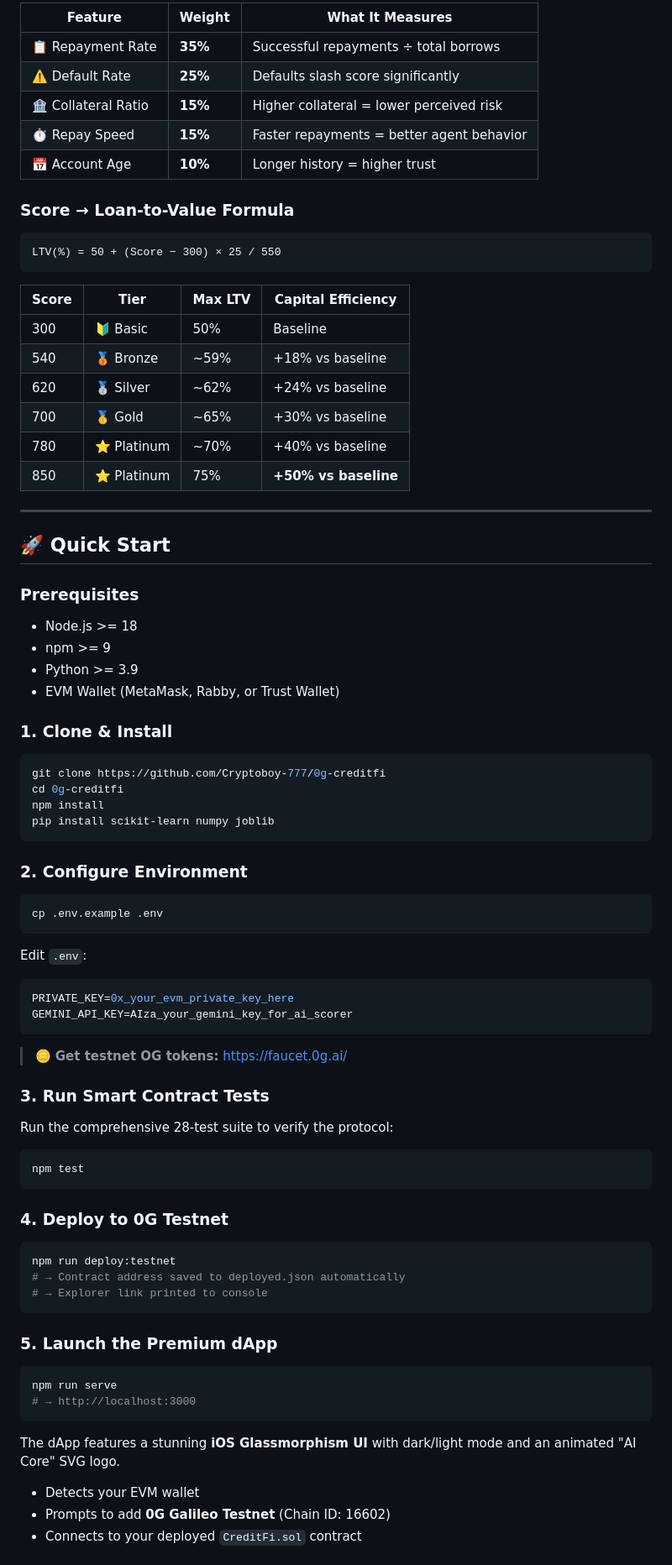
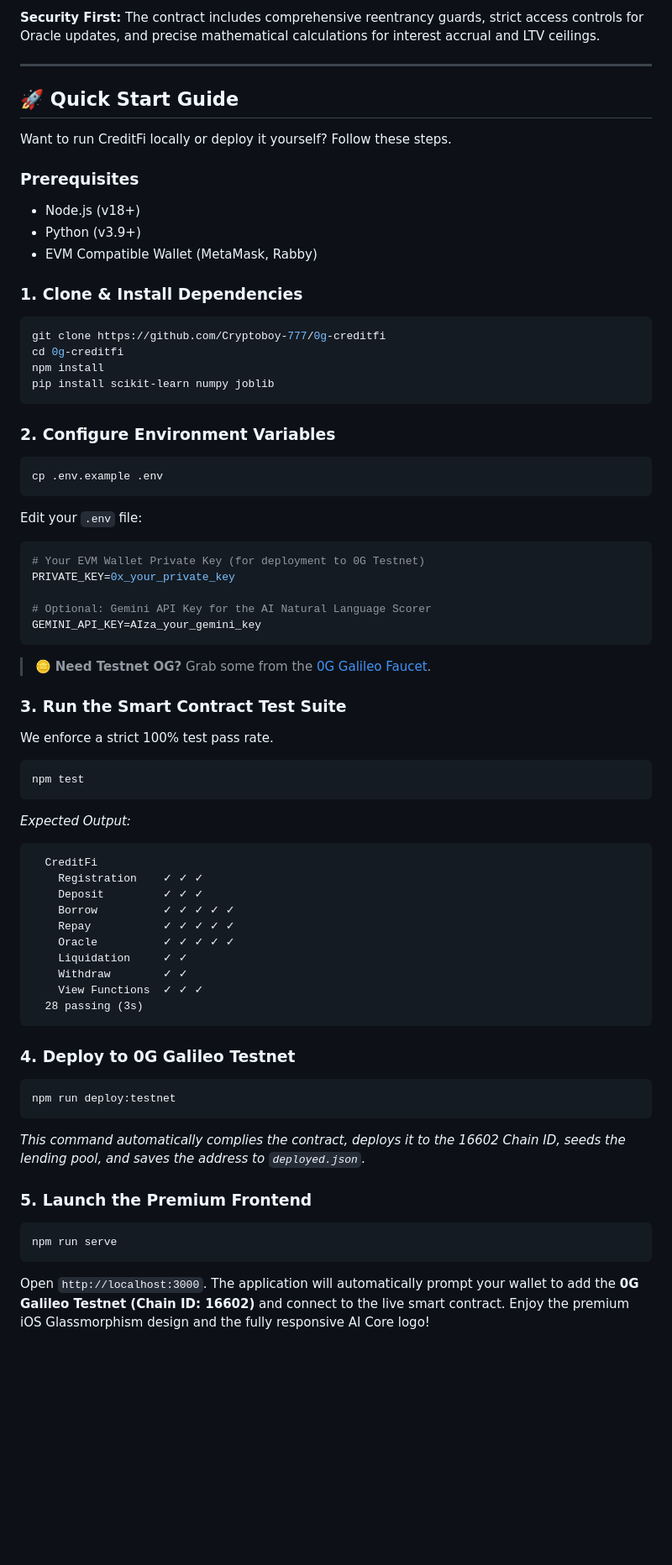
Before and after one commit to Cyptoboy777/Og-creditfi, a Markdown page: README.md, the part around one of its changes. Shown at 84% size. GitHub-like rendering; blank space fills up the shorter version.

Commit message:
docs: deeply expand README with vision, architecture, and scoring details

````diff
--- a/README.md
+++ b/README.md
@@ -96,39 +163,19 @@ Range: 300 (High-Risk) → 850 (Prime)
 ```
 
-| Feature | Weight | What It Measures |
-|---|---|---|
-| 📋 Repayment Rate | **35%** | Successful repayments ÷ total borrows |
-| ⚠️ Default Rate | **25%** | Defaults slash score significantly |
-| 🏦 Collateral Ratio | **15%** | Higher collateral = lower perceived risk |
-| ⏱️ Repay Speed | **15%** | Faster repayments = better agent behavior |
-| 📅 Account Age | **10%** | Longer history = higher trust |
-
-### Score → Loan-to-Value Formula
-
-```
-LTV(%) = 50 + (Score − 300) × 25 / 550
-```
-
-| Score | Tier | Max LTV | Capital Efficiency |
-|---|---|---|---|
-| 300 | 🔰 Basic | 50% | Baseline |
-| 540 | 🥉 Bronze | ~59% | +18% vs baseline |
-| 620 | 🥈 Silver | ~62% | +24% vs baseline |
-| 700 | 🥇 Gold | ~65% | +30% vs baseline |
-| 780 | ⭐ Platinum | ~70% | +40% vs baseline |
-| 850 | ⭐ Platinum | 75% | **+50% vs baseline** |
+**Security First:** The contract includes comprehensive reentrancy guards, strict access controls for Oracle updates, and precise mathematical calculations for interest accrual and LTV ceilings.
 
 ---
 
-## 🚀 Quick Start
+## 🚀 Quick Start Guide
+
+Want to run CreditFi locally or deploy it yourself? Follow these steps.
 
 ### Prerequisites
-- Node.js >= 18
-- npm >= 9
-- Python >= 3.9
-- EVM Wallet (MetaMask, Rabby, or Trust Wallet)
+- Node.js (v18+)
+- Python (v3.9+)
+- EVM Compatible Wallet (MetaMask, Rabby)
 
-### 1. Clone & Install
+### 1. Clone & Install Dependencies
 ```bash
 git clone https://github.com/Cryptoboy-777/0g-creditfi
 cd 0g-creditfi
@@ -136,39 +183,49 @@ npm install
 pip install scikit-learn numpy joblib
 ```
 
-### 2. Configure Environment
+### 2. Configure Environment Variables
 ```bash
 cp .env.example .env
 ```
+Edit your `.env` file:
+```env
+# Your EVM Wallet Private Key (for deployment to 0G Testnet)
+PRIVATE_KEY=0x_your_private_key
 
-Edit `.env`:
-```env
-PRIVATE_KEY=0x_your_evm_private_key_here
-GEMINI_API_KEY=AIza_your_gemini_key_for_ai_scorer
+# Optional: Gemini API Key for the AI Natural Language Scorer
+GEMINI_API_KEY=AIza_your_gemini_key
 ```
+> 🪙 **Need Testnet OG?** Grab some from the [0G Galileo Faucet](https://faucet.0g.ai/).
 
-> 🪙 **Get testnet OG tokens:** [https://faucet.0g.ai/](https://faucet.0g.ai/)
-
-### 3. Run Smart Contract Tests
-Run the comprehensive 28-test suite to verify the protocol:
+### 3. Run the Smart Contract Test Suite
+We enforce a strict 100% test pass rate.
 ```bash
 npm test
 ```
+*Expected Output:*
+```text
+  CreditFi
+    Registration    ✓ ✓ ✓
+    Deposit         ✓ ✓ ✓
+    Borrow          ✓ ✓ ✓ ✓ ✓
+    Repay           ✓ ✓ ✓ ✓ ✓
+    Oracle          ✓ ✓ ✓ ✓ ✓
+    Liquidation     ✓ ✓
+    Withdraw        ✓ ✓
+    View Functions  ✓ ✓ ✓
+  28 passing (3s)
+```
 
-### 4. Deploy to 0G Testnet
+### 4. Deploy to 0G Galileo Testnet
 ```bash
 npm run deploy:testnet
-# → Contract address saved to deployed.json automatically
-# → Explorer link printed to console
 ```
+*This command automatically complies the contract, deploys it to the 16602 Chain ID, seeds the lending pool, and saves the address to `deployed.json`.*
 
-### 5. Launch the Premium dApp
+### 5. Launch the Premium Frontend
 ```bash
 npm run serve
-# → http://localhost:3000
 ```
-The dApp features a stunning **iOS Glassmorphism UI** with dark/light mode and an animated "AI Core" SVG logo.
-- Detects your EVM wallet
-- Prompts to add **0G Galileo Testnet** (Chain ID: 16602)
-- Connects to your deployed `CreditFi.sol` contract
+Open `http://localhost:3000`.
+The application will automatically prompt your wallet to add the **0G Galileo Testnet (Chain ID: 16602)** and connect to the live smart contract. Enjoy the premium iOS Glassmorphism design and the fully responsive AI Core logo!
 
````
Also changed, not shown: other parts of README.md (+118 -78 lines).
